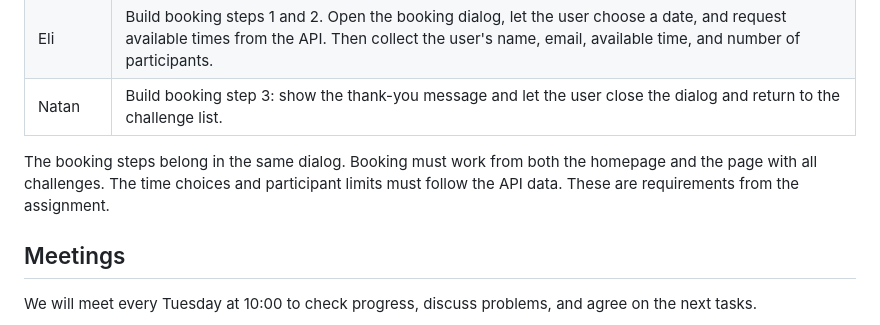
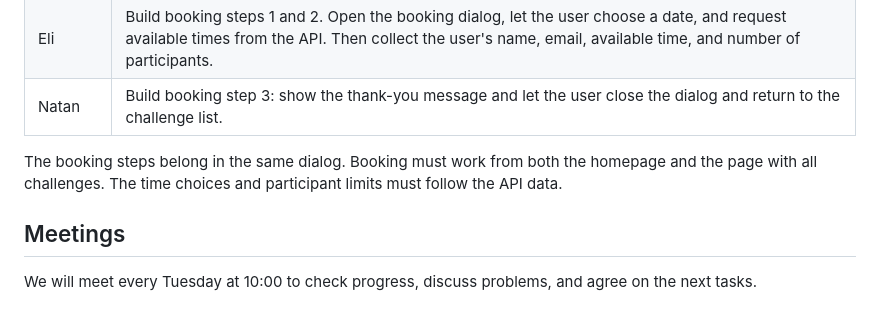
Before and after one commit to fashinski/lernia-esc-website, a Markdown page: docs/meetings/01-planning-meeting.md, the part around the change. Drawn GitHub-style.

Commit message:
Clarify booking steps in planning meeting notes
Removed redundant sentence about booking requirements.

```diff
--- a/docs/meetings/01-planning-meeting.md
+++ b/docs/meetings/01-planning-meeting.md
@@ -24,7 +24,7 @@ Using GitHub issues and a project board was suggested for keeping track of tasks
 | Eli | Build booking steps 1 and 2. Open the booking dialog, let the user choose a date, and request available times from the API. Then collect the user's name, email, available time, and number of participants. |
 | Natan | Build booking step 3: show the thank-you message and let the user close the dialog and return to the challenge list. |
 
-The booking steps belong in the same dialog. Booking must work from both the homepage and the page with all challenges. The time choices and participant limits must follow the API data. These are requirements from the assignment.
+The booking steps belong in the same dialog. Booking must work from both the homepage and the page with all challenges. The time choices and participant limits must follow the API data.
 
 ## Meetings
 
```
